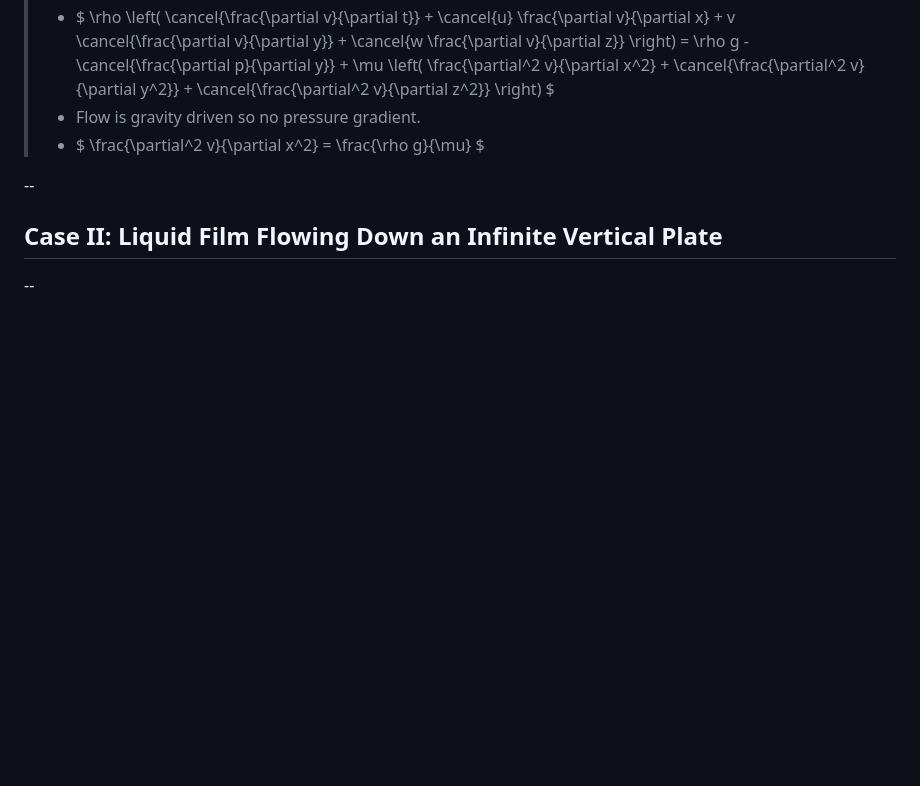
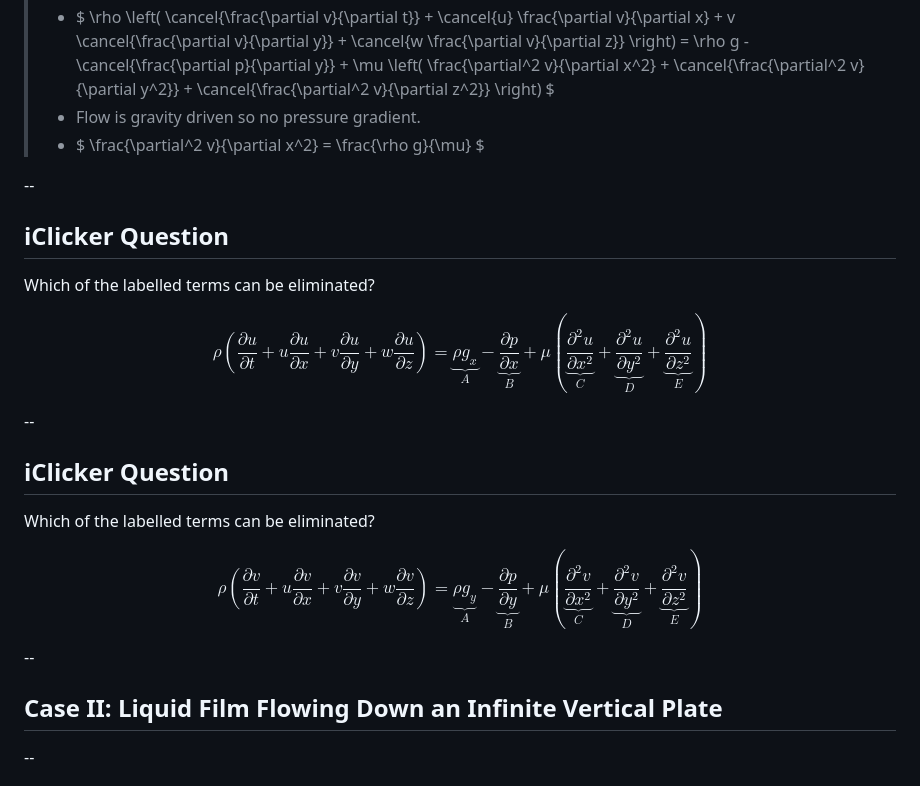
Before and after one commit to ctdegroot/mme3303, a Markdown page: slides/unit-02d/slides.md, the part around the change. Drawn GitHub-style; blank space fills up the shorter version.

Commit message:
Add iClicker questions

```diff
--- a/slides/unit-02d/slides.md
+++ b/slides/unit-02d/slides.md
@@ -159,6 +159,22 @@ Instructor: C.T. DeGroot, PhD, PEng
 >- Flow is gravity driven so no pressure gradient.
 >- $ \frac{\partial^2 v}{\partial x^2} = \frac{\rho g}{\mu} $
 <!-- .element: class="annotation-space" -->
+
+--
+<!-- .slide: class="instructor-only" -->
+## iClicker Question
+
+Which of the labelled terms can be eliminated?
+
+$$ \rho \left( \frac{\partial u}{\partial t} + u \frac{\partial u}{\partial x} + v \frac{\partial u}{\partial y} + w \frac{\partial u}{\partial z} \right) = \underbrace{\rho g_x}_A - \underbrace{\frac{\partial p}{\partial x}}_B + \mu \left( \underbrace{\frac{\partial^2 u}{\partial x^2}}_C + \underbrace{\frac{\partial^2 u}{\partial y^2}}_D + \underbrace{\frac{\partial^2 u}{\partial z^2}}_E \right) $$
+
+--
+<!-- .slide: class="instructor-only" -->
+## iClicker Question
+
+Which of the labelled terms can be eliminated?
+
+$$ \rho \left( \frac{\partial v}{\partial t} + u \frac{\partial v}{\partial x} + v \frac{\partial v}{\partial y} + w \frac{\partial v}{\partial z} \right) = \underbrace{\rho g_y}_A - \underbrace{\frac{\partial p}{\partial y}}_B + \mu \left( \underbrace{\frac{\partial^2 v}{\partial x^2}}_C + \underbrace{\frac{\partial^2 v}{\partial y^2}}_D + \underbrace{\frac{\partial^2 v}{\partial z^2}}_E \right) $$
 
 --
 <!-- .slide: class="student-only" -->
```
